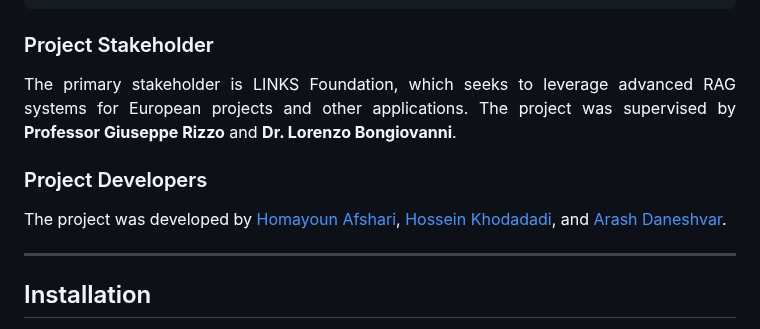
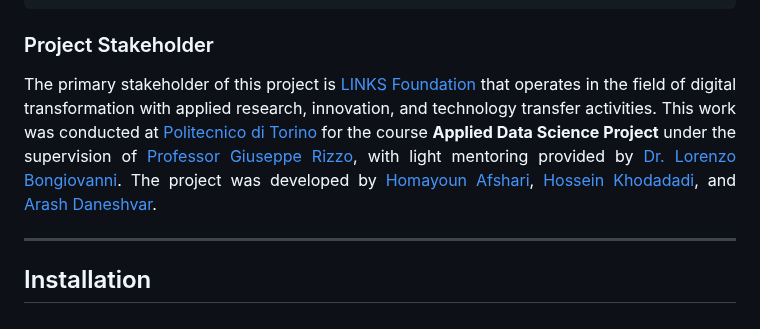
Before and after one commit to adsp-polito/2024-P9-RAG-MARCO, a Markdown page: README.md, the part around the change. GitHub-like rendering.

```diff
--- a/README.md
+++ b/README.md
@@ -55,12 +55,7 @@
 
 ### Project Stakeholder
 <p align="justify">
-The primary stakeholder is <a href="">LINKS Foundation</a>, which seeks to leverage advanced RAG systems for European projects and other applications. The project was supervised by <strong>Professor Giuseppe Rizzo</strong> and <strong>Dr. Lorenzo Bongiovanni</strong>.
-</p>
-
-### Project Developers
-<p align="justify">
-The project was developed by <a href="https://www.linkedin.com/in/homayoun-afshari/">Homayoun Afshari</a>, <a href="https://hossenkhodadadi.github.io/">Hossein Khodadadi</a>, and <a href="https://www.linkedin.com/in/arash-daneshvar/">Arash Daneshvar</a>.
+The primary stakeholder of this project is <a href="https://linksfoundation.com/en/">LINKS Foundation</a> that operates in the field of digital transformation with applied research, innovation, and technology transfer activities. This work was conducted at <a href="https://www.polito.it/en">Politecnico di Torino</a> for the course <strong>Applied Data Science Project</strong> under the supervision of <a href="https://www.polito.it/personale?p=015390">Professor Giuseppe Rizzo</a>, with light mentoring provided by <a href="https://it.linkedin.com/in/lorenzo-bongiovanni-32b3b7112">Dr. Lorenzo Bongiovanni</a>. The project was developed by <a href="https://www.linkedin.com/in/homayoun-afshari/">Homayoun Afshari</a>, <a href="https://hossenkhodadadi.github.io/">Hossein Khodadadi</a>, and <a href="https://www.linkedin.com/in/arash-daneshvar/">Arash Daneshvar</a>.
 </p>
 
 ---
```
